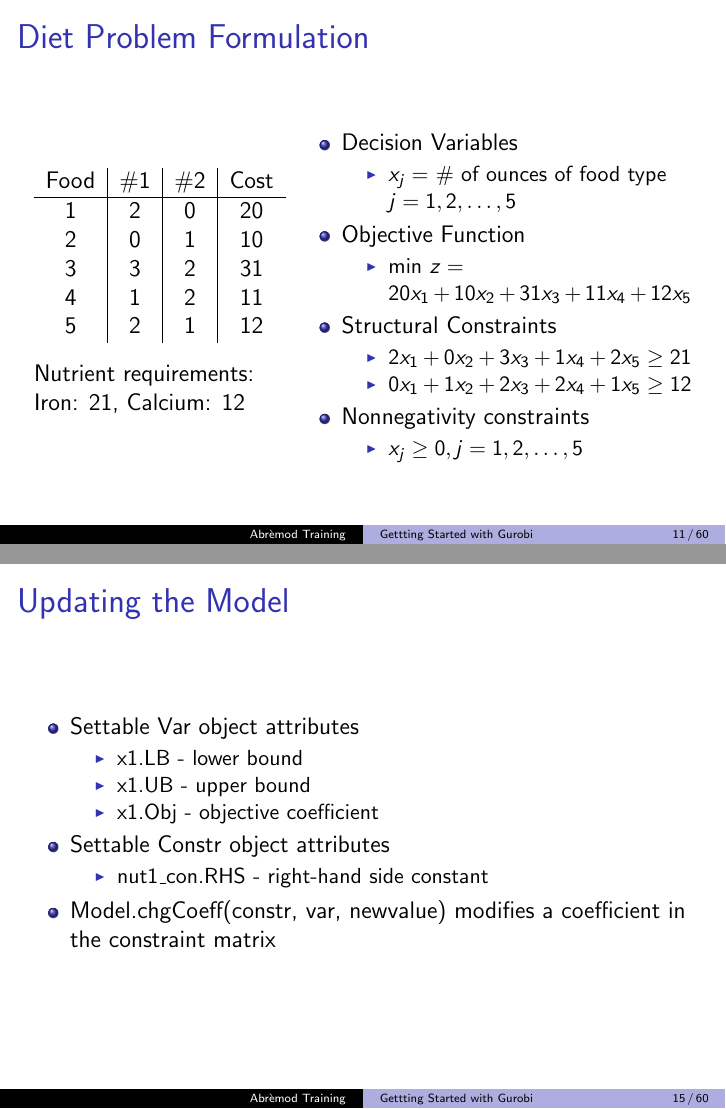
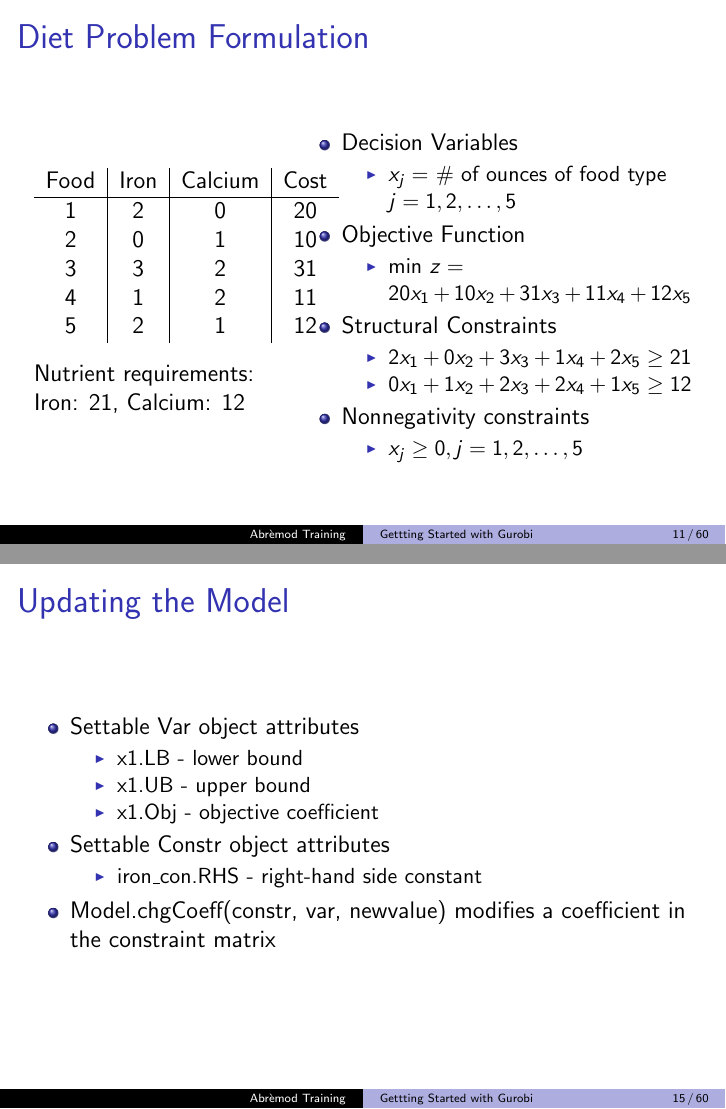
Before and after one commit to abreprivate/training, LaTeX slides (content/getting_started/gurobitraining.tex): pages 11 and 15 of 60, joined at a grey line. Compiled offline with pdfLaTeX.

```diff
--- a/content/getting_started/gurobitraining.tex
+++ b/content/getting_started/gurobitraining.tex
@@ -189,7 +189,7 @@
 \begin{column}{4cm}
 \begin{center}
 \begin{tabular} {c | c | c | c}
-Food & \#1 & \#2 & Cost \\
+Food & Iron & Calcium & Cost \\
 \hline
 1 & 2 & 0 & 20 \\
 2 & 0 & 1 & 10 \\
@@ -297,7 +297,7 @@
     \end{itemize}
 \item Settable Constr object attributes
     \begin{itemize}
-    \item nut1\_con.RHS - right-hand side constant
+    \item iron\_con.RHS - right-hand side constant
     \end{itemize}
 \item Model.chgCoeff(constr, var, newvalue) modifies a coefficient in the constraint matrix
 \end{itemize}
```
Also changed, not shown: content/getting_started/handouts.tex (+3 -0 lines), 2 other files.
